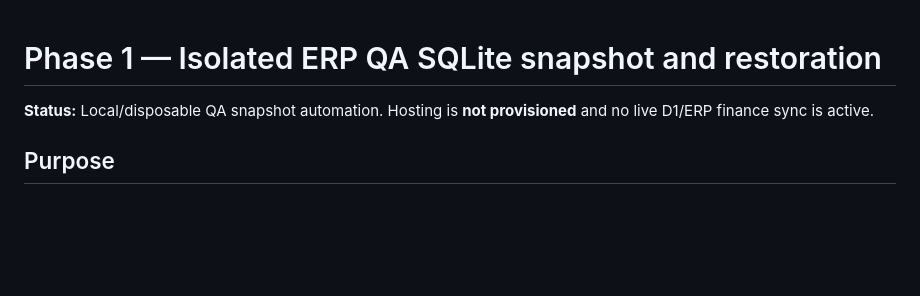
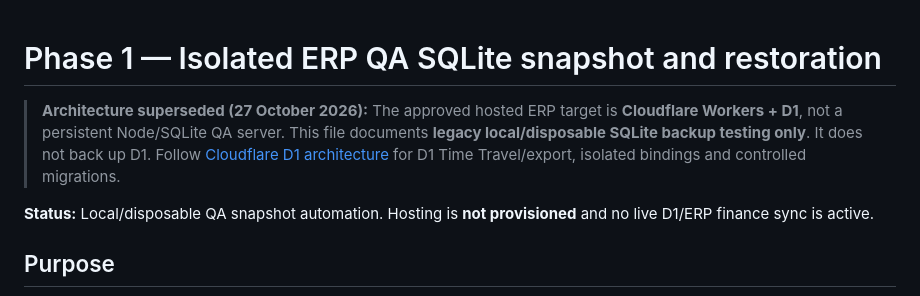
Before and after one commit to temospringwater-eng/Temo-ERP, a Markdown page: docs/PHASE1-PRIVATE-SQLITE-ONLINE-BACKUP-QA.md, the part around the change. GitHub-like rendering; blank space fills up the shorter version.

Commit message:
docs: classify local SQLite host and HTTP bridge as legacy/transitional after D1 decision

```diff
--- a/docs/PHASE1-PRIVATE-SQLITE-ONLINE-BACKUP-QA.md
+++ b/docs/PHASE1-PRIVATE-SQLITE-ONLINE-BACKUP-QA.md
@@ -1,4 +1,6 @@
 # Phase 1 — Isolated ERP QA SQLite snapshot and restoration
+
+> **Architecture superseded (27 October 2026):** The approved hosted ERP target is **Cloudflare Workers + D1**, not a persistent Node/SQLite QA server. This file documents **legacy local/disposable SQLite backup testing only**. It does not back up D1. Follow [Cloudflare D1 architecture](CLOUDFLARE-WORKERS-D1-ARCHITECTURE.md) for D1 Time Travel/export, isolated bindings and controlled migrations.
 
 **Status:** Local/disposable QA snapshot automation. Hosting is **not provisioned** and no live D1/ERP finance sync is active.
 
```
